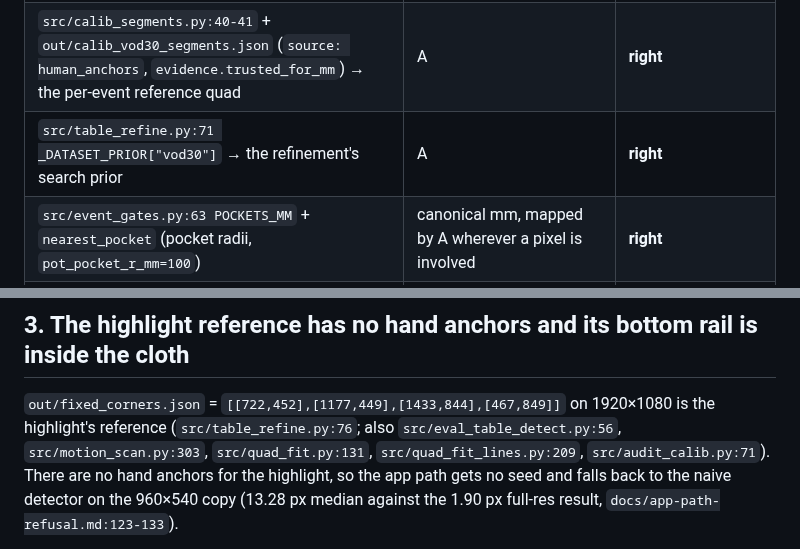
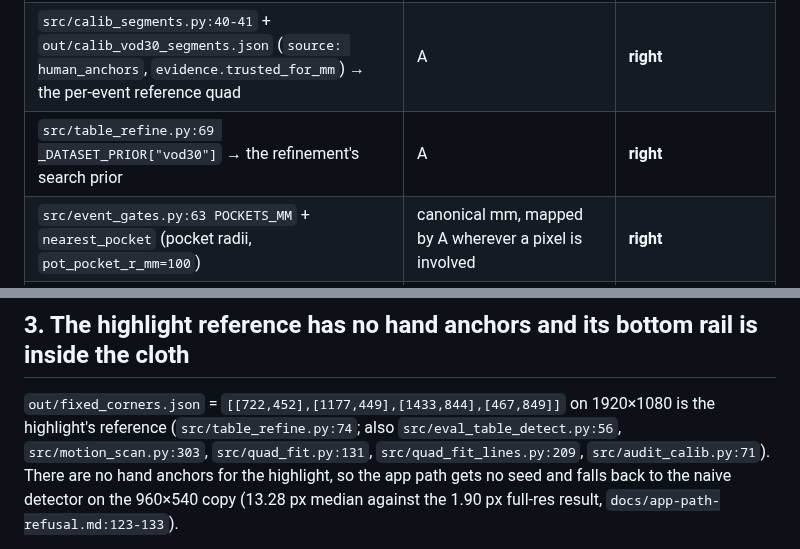
Before and after one commit to howyay/corner-pocket, a Markdown page: docs/calibration-truth.md, 2 parts joined by grey strips. Rendered like a GitHub page.

Commit message:
docs: two citations follow the lines of table_refine

```diff
--- a/docs/calibration-truth.md
+++ b/docs/calibration-truth.md
@@ -119,7 +119,7 @@ The scan frame wins by 3×, so the claims really are scan-frame millimetres.
 |---|---|---|
 | `src/eval_events.py:106 reference_calibration` → every measured mm, every pocket distance, the census | A (B only as a fallback for anchorless datasets) | **right** |
 | `src/calib_segments.py:40-41` + `out/calib_vod30_segments.json` (`source: human_anchors`, `evidence.trusted_for_mm`) → the per-event reference quad | A | **right** |
-| `src/table_refine.py:71 _DATASET_PRIOR["vod30"]` → the refinement's search prior | A | **right** |
+| `src/table_refine.py:69 _DATASET_PRIOR["vod30"]` → the refinement's search prior | A | **right** |
 | `src/event_gates.py:63 POCKETS_MM` + `nearest_pocket` (pocket radii, `pot_pocket_r_mm=100`) | canonical mm, mapped by A wherever a pixel is involved | **right** |
 | `src/eval_events.py` claim projections (`geometry_gap_px`, `from/to_in_cloth_px`, `census_geometry_gap_px`) | **B was needed; A was used** | **wrong — fixed** |
 | `src/info_complete_scan.py:207-212` (writes the claims' mm) | its own detector median | self-consistent; see §4 |
@@ -213,7 +213,7 @@ supported) stays silent.
 ## 3. The highlight reference has no hand anchors and its bottom rail is inside the cloth
 
 `out/fixed_corners.json` = `[[722,452],[1177,449],[1433,844],[467,849]]` on
-1920×1080 is the highlight's reference (`src/table_refine.py:76`; also
+1920×1080 is the highlight's reference (`src/table_refine.py:74`; also
 `src/eval_table_detect.py:56`, `src/motion_scan.py:303`, `src/quad_fit.py:131`,
 `src/quad_fit_lines.py:209`, `src/audit_calib.py:71`). There are no hand anchors
 for the highlight, so the app path gets no seed and falls back to the naive
```
